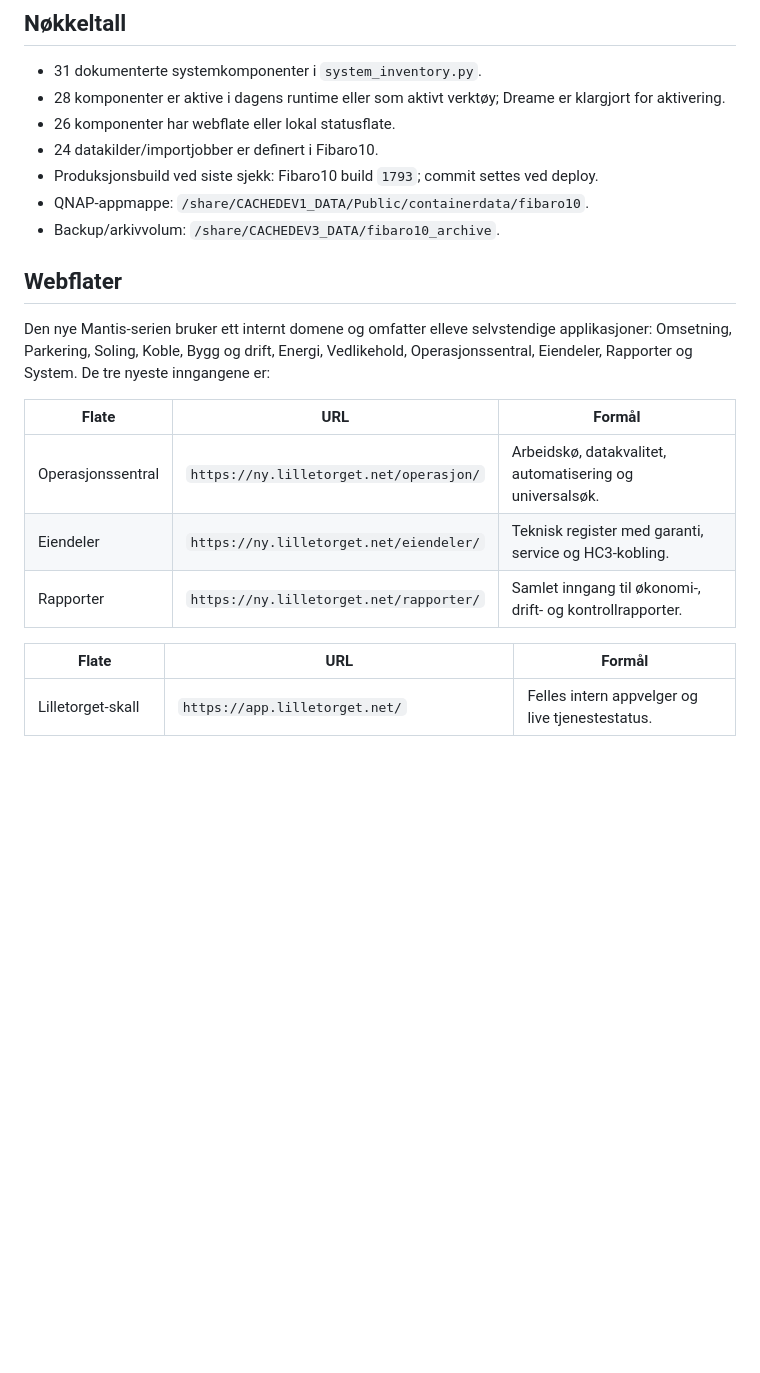
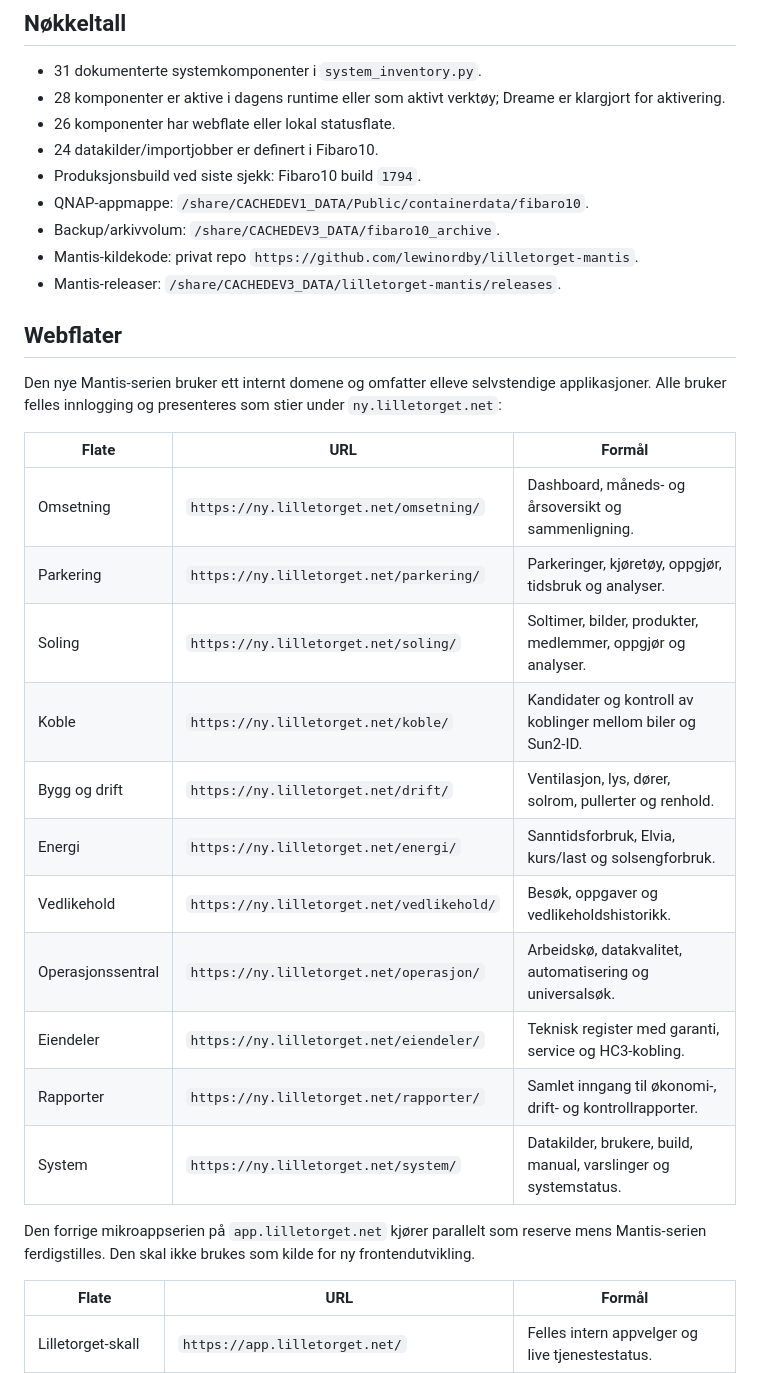
Before and after one commit to lewinordby/fibaro10, a Markdown page: docs/systemoversikt.md, the part around the change. GitHub-like rendering; blank space fills up the shorter version.

Commit message:
Document Mantis source and runtime

```diff
--- a/docs/systemoversikt.md
+++ b/docs/systemoversikt.md
@@ -10,22 +10,35 @@ Dette dokumentet beskriver hva Fibaro10-installasjonen består av nå. Kildene e
 - 28 komponenter er aktive i dagens runtime eller som aktivt verktøy; Dreame er klargjort for aktivering.
 - 26 komponenter har webflate eller lokal statusflate.
 - 24 datakilder/importjobber er definert i Fibaro10.
-- Produksjonsbuild ved siste sjekk: Fibaro10 build `1793`; commit settes ved deploy.
+- Produksjonsbuild ved siste sjekk: Fibaro10 build `1794`.
 - QNAP-appmappe: `/share/CACHEDEV1_DATA/Public/containerdata/fibaro10`.
 - Backup/arkivvolum: `/share/CACHEDEV3_DATA/fibaro10_archive`.
+- Mantis-kildekode: privat repo `https://github.com/lewinordby/lilletorget-mantis`.
+- Mantis-releaser: `/share/CACHEDEV3_DATA/lilletorget-mantis/releases`.
 
 ## Webflater
 
 Den nye Mantis-serien bruker ett internt domene og omfatter elleve selvstendige
-applikasjoner: Omsetning, Parkering, Soling, Koble, Bygg og drift, Energi,
-Vedlikehold, Operasjonssentral, Eiendeler, Rapporter og System. De tre nyeste
-inngangene er:
+applikasjoner. Alle bruker felles innlogging og presenteres som stier under
+`ny.lilletorget.net`:
 
 | Flate | URL | Formål |
 | --- | --- | --- |
+| Omsetning | `https://ny.lilletorget.net/omsetning/` | Dashboard, måneds- og årsoversikt og sammenligning. |
+| Parkering | `https://ny.lilletorget.net/parkering/` | Parkeringer, kjøretøy, oppgjør, tidsbruk og analyser. |
+| Soling | `https://ny.lilletorget.net/soling/` | Soltimer, bilder, produkter, medlemmer, oppgjør og analyser. |
+| Koble | `https://ny.lilletorget.net/koble/` | Kandidater og kontroll av koblinger mellom biler og Sun2-ID. |
+| Bygg og drift | `https://ny.lilletorget.net/drift/` | Ventilasjon, lys, dører, solrom, pullerter og renhold. |
+| Energi | `https://ny.lilletorget.net/energi/` | Sanntidsforbruk, Elvia, kurs/last og solsengforbruk. |
+| Vedlikehold | `https://ny.lilletorget.net/vedlikehold/` | Besøk, oppgaver og vedlikeholdshistorikk. |
 | Operasjonssentral | `https://ny.lilletorget.net/operasjon/` | Arbeidskø, datakvalitet, automatisering og universalsøk. |
 | Eiendeler | `https://ny.lilletorget.net/eiendeler/` | Teknisk register med garanti, service og HC3-kobling. |
 | Rapporter | `https://ny.lilletorget.net/rapporter/` | Samlet inngang til økonomi-, drift- og kontrollrapporter. |
+| System | `https://ny.lilletorget.net/system/` | Datakilder, brukere, build, manual, varslinger og systemstatus. |
+
+Den forrige mikroappserien på `app.lilletorget.net` kjører parallelt som
+reserve mens Mantis-serien ferdigstilles. Den skal ikke brukes som kilde for ny
+frontendutvikling.
 
 | Flate | URL | Formål |
 | --- | --- | --- |
```
